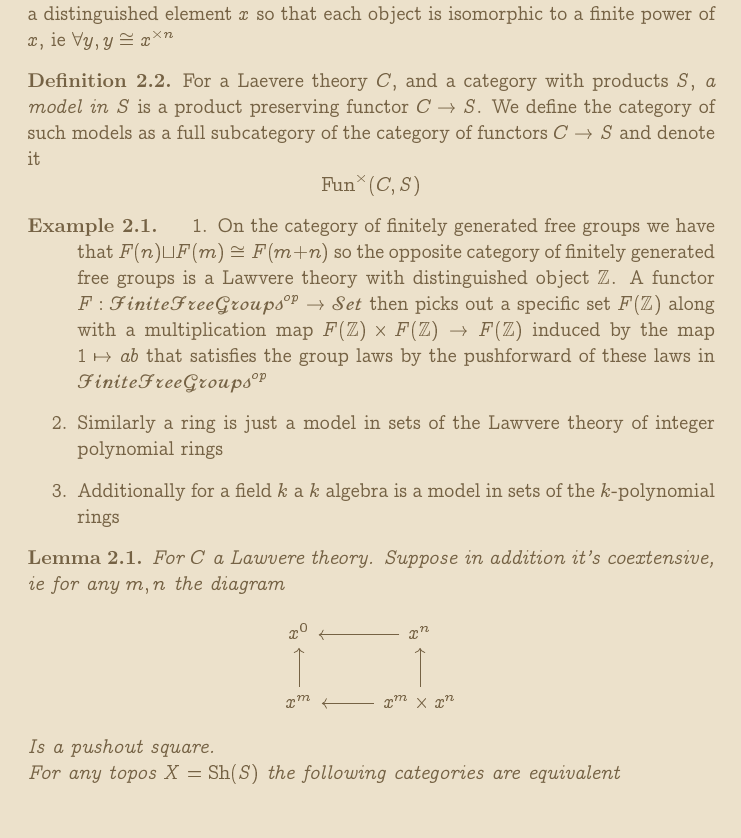
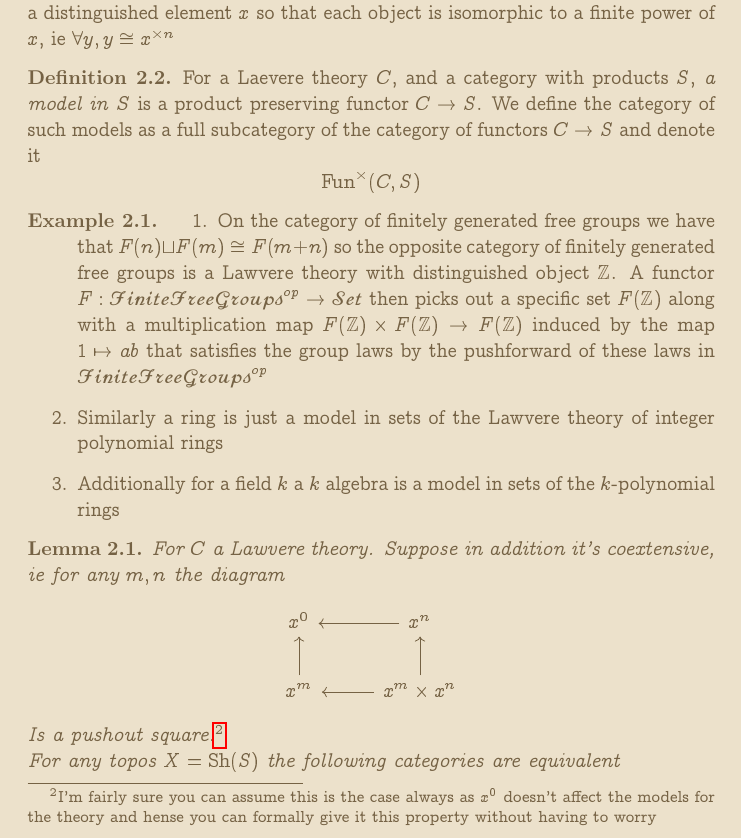
Before and after one commit to KyleCow/anstakc, a LaTeX document (tex.tex): part of page 5 of 7, cut so that both start at the same text. The pictures show the PDF file tex.pdf that the author committed with the source.

Commit message:
added footnnote

```diff
--- a/tex.tex
+++ b/tex.tex
@@ -159,7 +159,7 @@ x^0           & x^n \arrow[l]                      \\
 x^m \arrow[u] & x^m \times x^n \arrow[l] \arrow[u]
 \end{tikzcd}
     \]
-    Is a pushout square.\footnote{I'm fairly sure you can assume this is the case always as x^0 doesn't affect the models for the theory and hense you can formally give it this property without having to worry}
+    Is a pushout square.\footnote{I'm fairly sure you can assume this is the case always as $x^0$ doesn't affect the models for the theory and hense you can formally give it this property without having to worry}
     \newline
     For any topos $X=\operatorname{Sh}(S)$ the following categories are equivalent
     \begin{enumerate}
```
Also changed, not shown: tex.pdf, 1 other file.
